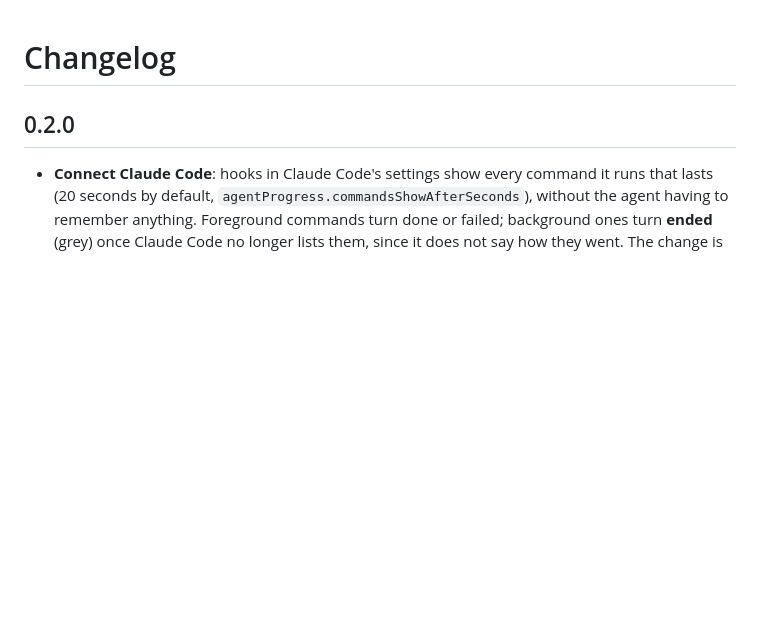
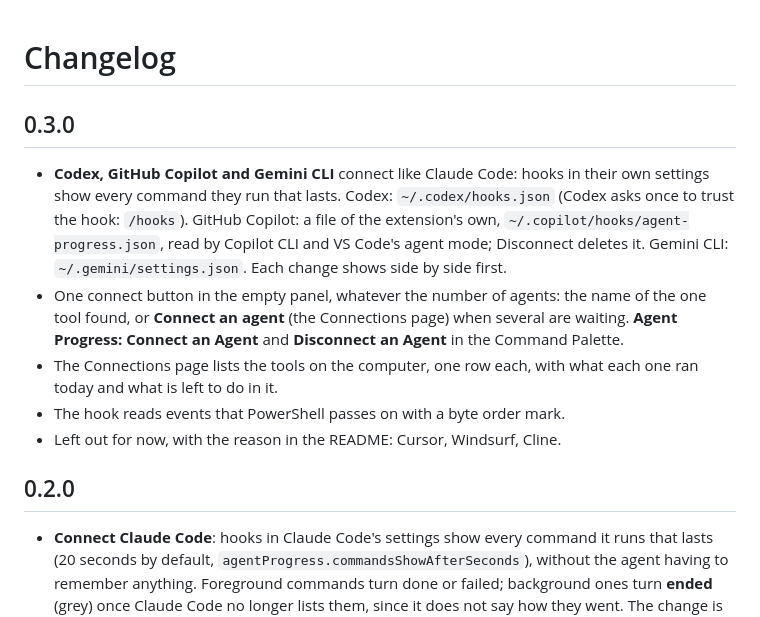
Before and after one commit to LeDeutsch/agent-progress-bar, a Markdown page: CHANGELOG.md, the part around the change. Drawn GitHub-style; blank space fills up the shorter version.

```diff
--- a/CHANGELOG.md
+++ b/CHANGELOG.md
@@ -1,4 +1,12 @@
 # Changelog
+
+## 0.3.0
+
+- **Codex, GitHub Copilot and Gemini CLI** connect like Claude Code: hooks in their own settings show every command they run that lasts. Codex: `~/.codex/hooks.json` (Codex asks once to trust the hook: `/hooks`). GitHub Copilot: a file of the extension's own, `~/.copilot/hooks/agent-progress.json`, read by Copilot CLI and VS Code's agent mode; Disconnect deletes it. Gemini CLI: `~/.gemini/settings.json`. Each change shows side by side first.
+- One connect button in the empty panel, whatever the number of agents: the name of the one tool found, or **Connect an agent** (the Connections page) when several are waiting. **Agent Progress: Connect an Agent** and **Disconnect an Agent** in the Command Palette.
+- The Connections page lists the tools on the computer, one row each, with what each one ran today and what is left to do in it.
+- The hook reads events that PowerShell passes on with a byte order mark.
+- Left out for now, with the reason in the README: Cursor, Windsurf, Cline.
 
 ## 0.2.0
 
```
Also changed, not shown: README.md (+24 -13 lines), media/how-it-works.md (+2 -2 lines), media/agents.png (added), media/connect-agents.png (added), 9 other files.
